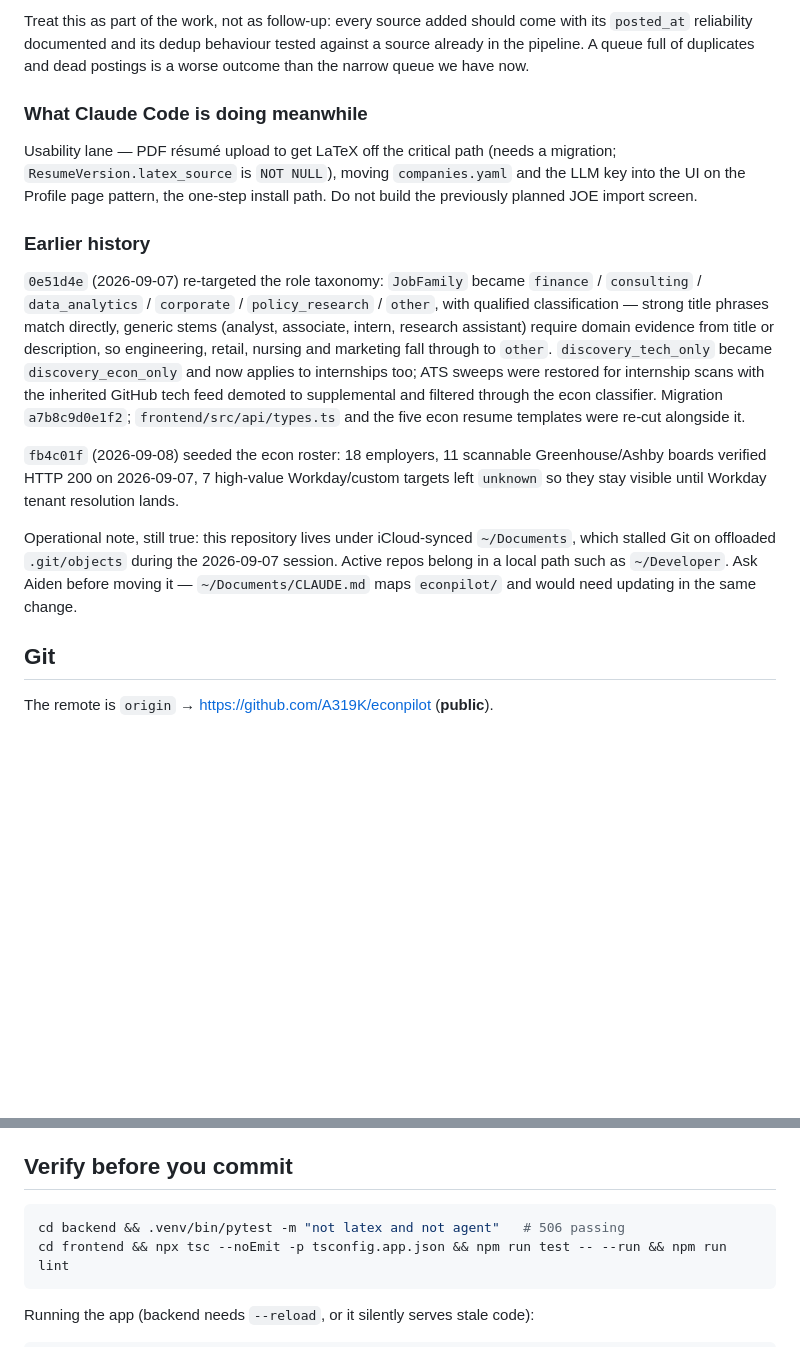
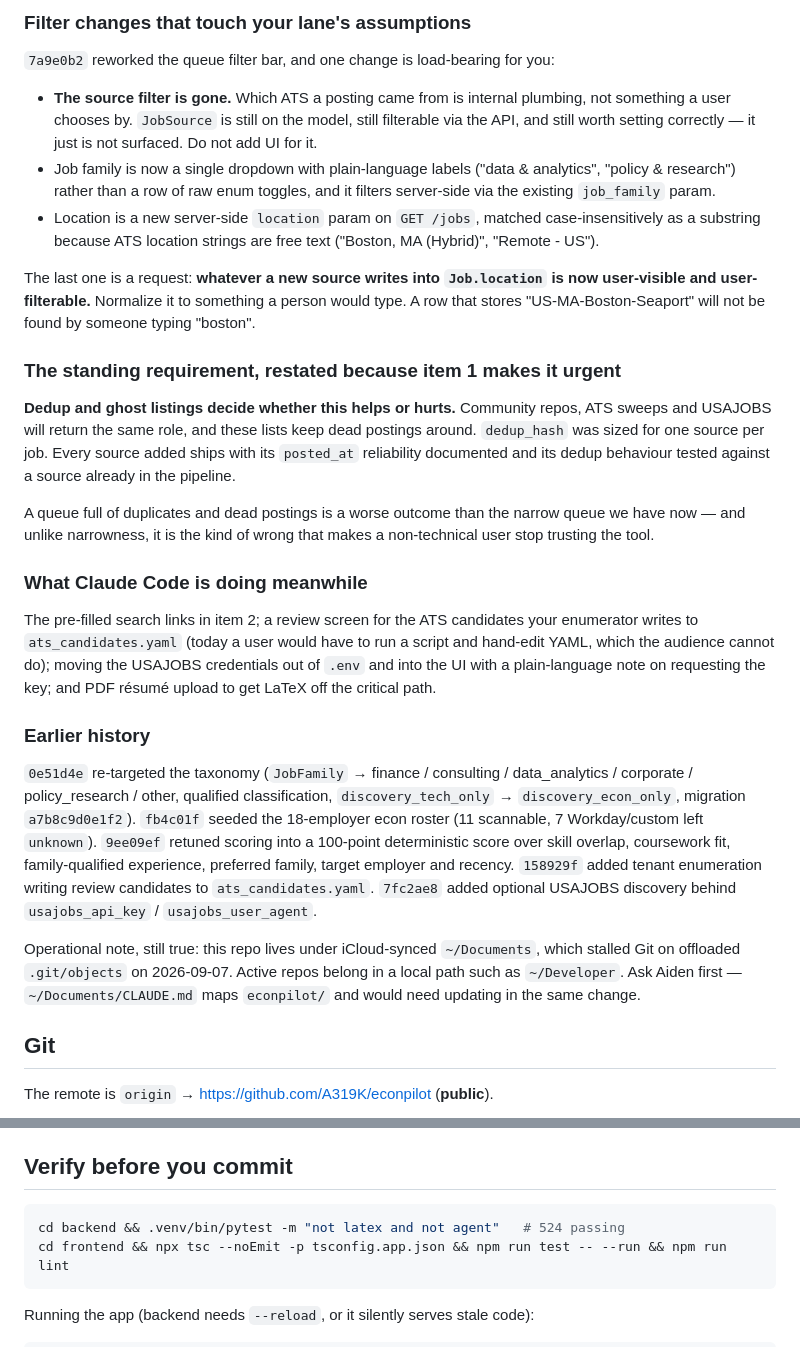
Before and after one commit to A319K/econpilot, a Markdown page: AGENTS.md, 2 parts joined by grey strips. Rendered like a GitHub page; blank space fills up the shorter version.

````diff
--- a/AGENTS.md
+++ b/AGENTS.md
@@ -169,40 +159,60 @@ at all.
 
-Treat this as part of the work, not as follow-up: every source added should come
-with its `posted_at` reliability documented and its dedup behaviour tested
-against a source already in the pipeline. A queue full of duplicates and dead
-postings is a worse outcome than the narrow queue we have now.
+### Filter changes that touch your lane's assumptions
+
+`7a9e0b2` reworked the queue filter bar, and one change is load-bearing for you:
+
+- **The source filter is gone.** Which ATS a posting came from is internal
+  plumbing, not something a user chooses by. `JobSource` is still on the model,
+  still filterable via the API, and still worth setting correctly — it just is
+  not surfaced. Do not add UI for it.
+- Job family is now a single dropdown with plain-language labels ("data &
+  analytics", "policy & research") rather than a row of raw enum toggles, and it
+  filters server-side via the existing `job_family` param.
+- Location is a new server-side `location` param on `GET /jobs`, matched
+  case-insensitively as a substring because ATS location strings are free text
+  ("Boston, MA (Hybrid)", "Remote - US").
+
+The last one is a request: **whatever a new source writes into `Job.location`
+is now user-visible and user-filterable.** Normalize it to something a person
+would type. A row that stores "US-MA-Boston-Seaport" will not be found by
+someone typing "boston".
+
+### The standing requirement, restated because item 1 makes it urgent
+
+**Dedup and ghost listings decide whether this helps or hurts.** Community
+repos, ATS sweeps and USAJOBS will return the same role, and these lists keep
+dead postings around. `dedup_hash` was sized for one source per job. Every
+source added ships with its `posted_at` reliability documented and its dedup
+behaviour tested against a source already in the pipeline.
+
+A queue full of duplicates and dead postings is a worse outcome than the narrow
+queue we have now — and unlike narrowness, it is the kind of wrong that makes a
+non-technical user stop trusting the tool.
 
 ### What Claude Code is doing meanwhile
 
-Usability lane — PDF résumé upload to get LaTeX off the critical path (needs a
-migration; `ResumeVersion.latex_source` is `NOT NULL`), moving `companies.yaml`
-and the LLM key into the UI on the Profile page pattern, the one-step install
-path. Do not build the previously planned JOE import screen.
+The pre-filled search links in item 2; a review screen for the ATS candidates
+your enumerator writes to `ats_candidates.yaml` (today a user would have to run
+a script and hand-edit YAML, which the audience cannot do); moving the USAJOBS
+credentials out of `.env` and into the UI with a plain-language note on
+requesting the key; and PDF résumé upload to get LaTeX off the critical path.
 
 ### Earlier history
 
-`0e51d4e` (2026-09-07) re-targeted the role taxonomy: `JobFamily` became
-`finance` / `consulting` / `data_analytics` / `corporate` / `policy_research` /
-`other`, with qualified classification — strong title phrases match directly,
-generic stems (analyst, associate, intern, research assistant) require domain
-evidence from title or description, so engineering, retail, nursing and
-marketing fall through to `other`. `discovery_tech_only` became
-`discovery_econ_only` and now applies to internships too; ATS sweeps were
-restored for internship scans with the inherited GitHub tech feed demoted to
-supplemental and filtered through the econ classifier. Migration
-`a7b8c9d0e1f2`; `frontend/src/api/types.ts` and the five econ resume templates
-were re-cut alongside it.
+`0e51d4e` re-targeted the taxonomy (`JobFamily` → finance / consulting /
+data_analytics / corporate / policy_research / other, qualified classification,
+`discovery_tech_only` → `discovery_econ_only`, migration `a7b8c9d0e1f2`).
+`fb4c01f` seeded the 18-employer econ roster (11 scannable, 7 Workday/custom
+left `unknown`). `9ee09ef` retuned scoring into a 100-point deterministic score
+over skill overlap, coursework fit, family-qualified experience, preferred
+family, target employer and recency. `158929f` added tenant enumeration writing
+review candidates to `ats_candidates.yaml`. `7fc2ae8` added optional USAJOBS
+discovery behind `usajobs_api_key` / `usajobs_user_agent`.
 
-`fb4c01f` (2026-09-08) seeded the econ roster: 18 employers, 11 scannable
-Greenhouse/Ashby boards verified HTTP 200 on 2026-09-07, 7 high-value
-Workday/custom targets left `unknown` so they stay visible until Workday tenant
-resolution lands.
-
-Operational note, still true: this repository lives under iCloud-synced
-`~/Documents`, which stalled Git on offloaded `.git/objects` during the
-2026-09-07 session. Active repos belong in a local path such as `~/Developer`.
-Ask Aiden before moving it — `~/Documents/CLAUDE.md` maps `econpilot/` and would
-need updating in the same change.
+Operational note, still true: this repo lives under iCloud-synced `~/Documents`,
+which stalled Git on offloaded `.git/objects` on 2026-09-07. Active repos belong
+in a local path such as `~/Developer`. Ask Aiden first — `~/Documents/CLAUDE.md`
+maps `econpilot/` and would need updating in the same change.
 
 ## Git
 
@@ -222,7 +232,7 @@ The remote is `origin` → https://github.com/A319K/econpilot (**public**).
 ## Verify before you commit
 
 ```bash
-cd backend && .venv/bin/pytest -m "not latex and not agent"   # 506 passing
+cd backend && .venv/bin/pytest -m "not latex and not agent"   # 524 passing
 cd frontend && npx tsc --noEmit -p tsconfig.app.json && npm run test -- --run && npm run lint
 ```
 
````
Also changed, not shown: other parts of AGENTS.md (+75 -85 lines).
